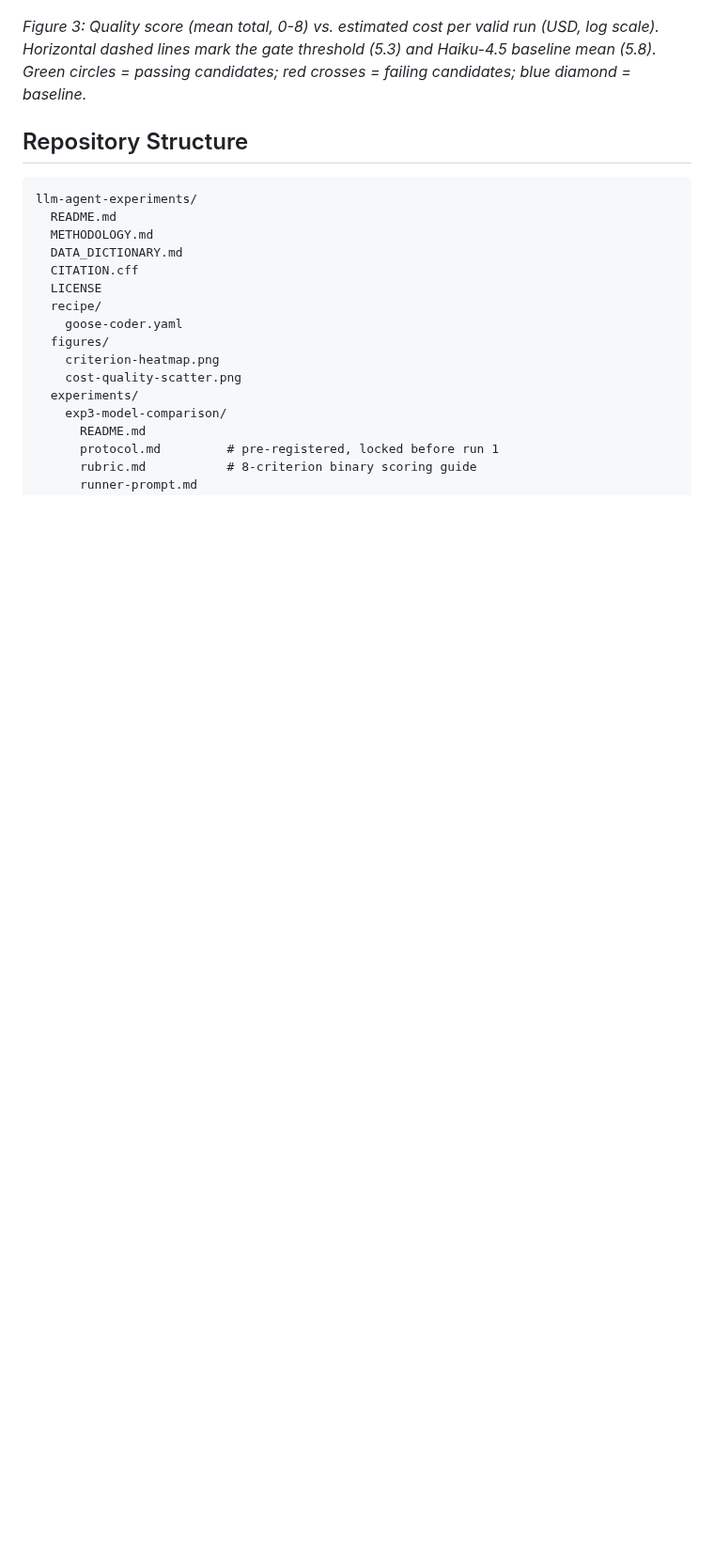
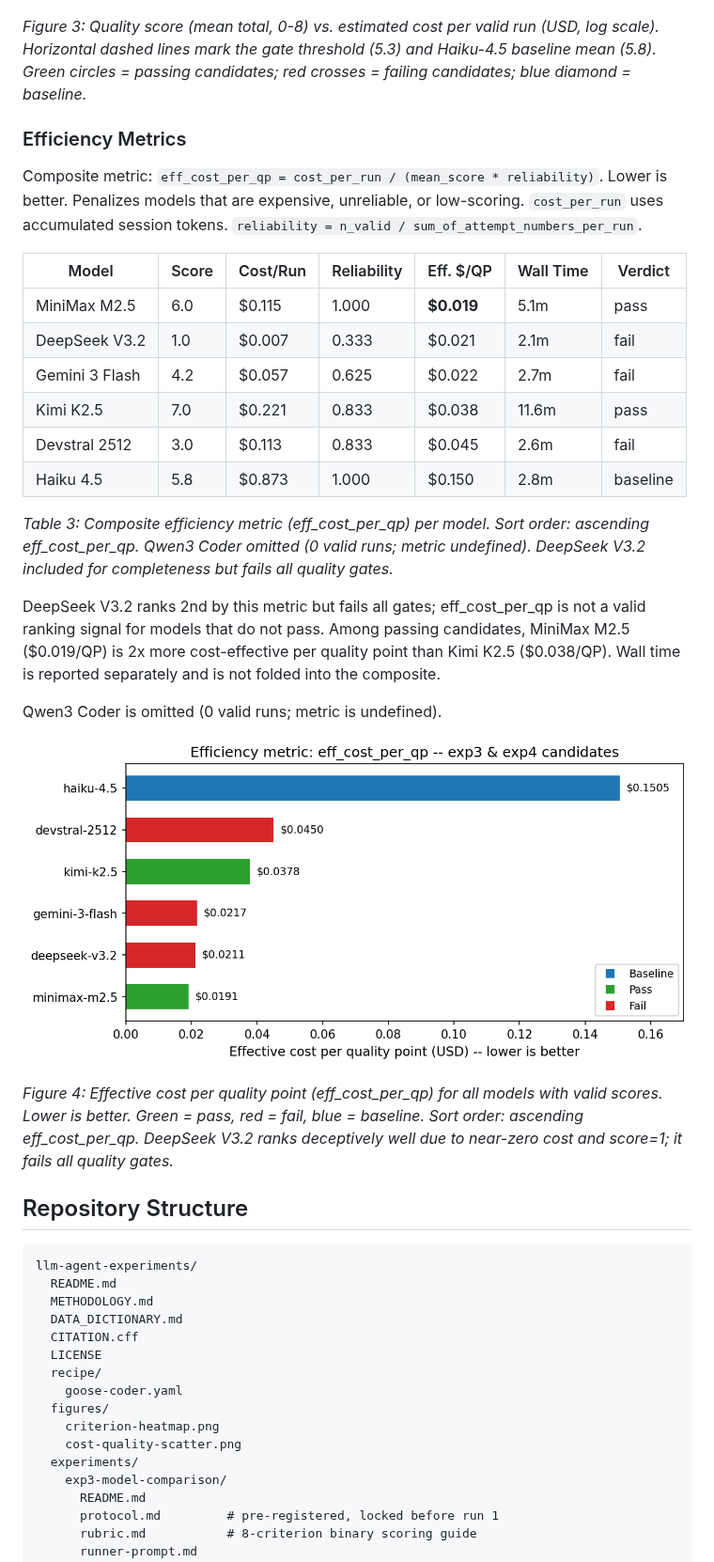
Before and after one commit to clouatre-labs/llm-agent-experiments, a Markdown page: README.md, the part around the change. Shown at 94% size. Rendered like a GitHub page; pictures changed too: figures/eff-cost-bar.png (added); blank space fills up the shorter version.

```diff
--- a/README.md
+++ b/README.md
@@ -61,6 +61,29 @@ Cost and token efficiency data are in `efficiency.json` within each experiment d
 ![Cost vs quality scatter](figures/cost-quality-scatter.png)
 
 *Figure 3: Quality score (mean total, 0-8) vs. estimated cost per valid run (USD, log scale). Horizontal dashed lines mark the gate threshold (5.3) and Haiku-4.5 baseline mean (5.8). Green circles = passing candidates; red crosses = failing candidates; blue diamond = baseline.*
+
+### Efficiency Metrics
+
+Composite metric: `eff_cost_per_qp = cost_per_run / (mean_score * reliability)`. Lower is better. Penalizes models that are expensive, unreliable, or low-scoring. `cost_per_run` uses accumulated session tokens. `reliability = n_valid / sum_of_attempt_numbers_per_run`.
+
+| Model | Score | Cost/Run | Reliability | Eff. $/QP | Wall Time | Verdict |
+|-------|-------|----------|-------------|-----------|-----------|---------|
+| MiniMax M2.5 | 6.0 | $0.115 | 1.000 | **$0.019** | 5.1m | pass |
+| DeepSeek V3.2 | 1.0 | $0.007 | 0.333 | $0.021 | 2.1m | fail |
+| Gemini 3 Flash | 4.2 | $0.057 | 0.625 | $0.022 | 2.7m | fail |
+| Kimi K2.5 | 7.0 | $0.221 | 0.833 | $0.038 | 11.6m | pass |
+| Devstral 2512 | 3.0 | $0.113 | 0.833 | $0.045 | 2.6m | fail |
+| Haiku 4.5 | 5.8 | $0.873 | 1.000 | $0.150 | 2.8m | baseline |
+
+*Table 3: Composite efficiency metric (eff_cost_per_qp) per model. Sort order: ascending eff_cost_per_qp. Qwen3 Coder omitted (0 valid runs; metric undefined). DeepSeek V3.2 included for completeness but fails all quality gates.*
+
+DeepSeek V3.2 ranks 2nd by this metric but fails all gates; eff_cost_per_qp is not a valid ranking signal for models that do not pass. Among passing candidates, MiniMax M2.5 ($0.019/QP) is 2x more cost-effective per quality point than Kimi K2.5 ($0.038/QP). Wall time is reported separately and is not folded into the composite.
+
+Qwen3 Coder is omitted (0 valid runs; metric is undefined).
+
+![Effective cost per quality point bar chart](figures/eff-cost-bar.png)
+
+*Figure 4: Effective cost per quality point (eff_cost_per_qp) for all models with valid scores. Lower is better. Green = pass, red = fail, blue = baseline. Sort order: ascending eff_cost_per_qp. DeepSeek V3.2 ranks deceptively well due to near-zero cost and score=1; it fails all quality gates.*
 
 ## Repository Structure
 
```
Also changed, not shown: DATA_DICTIONARY.md (+31 -0 lines), 5 other files.
